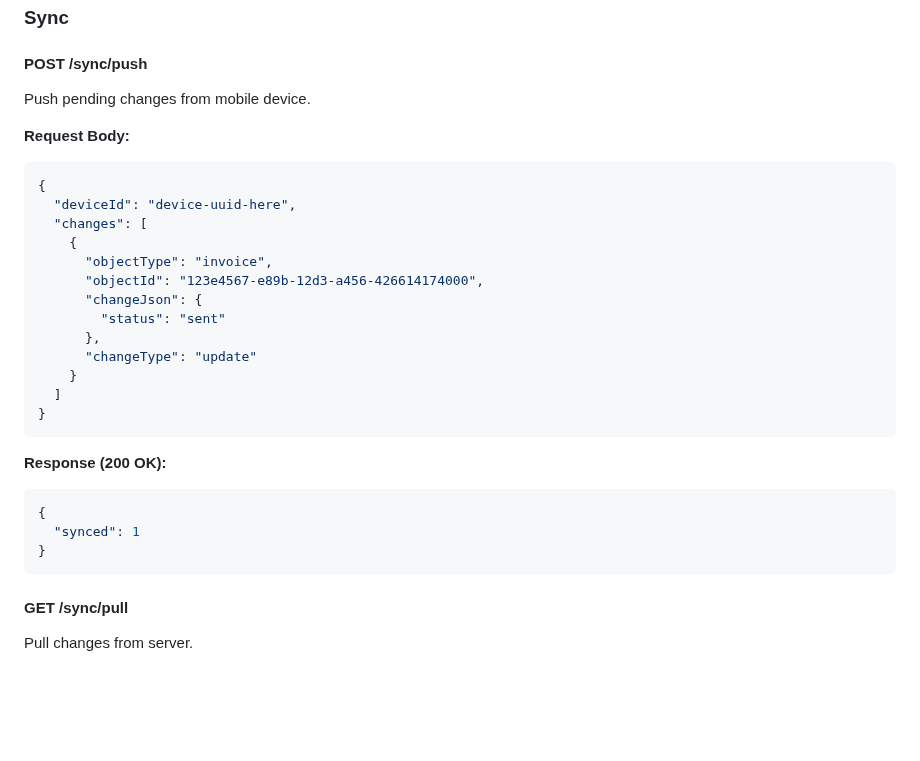
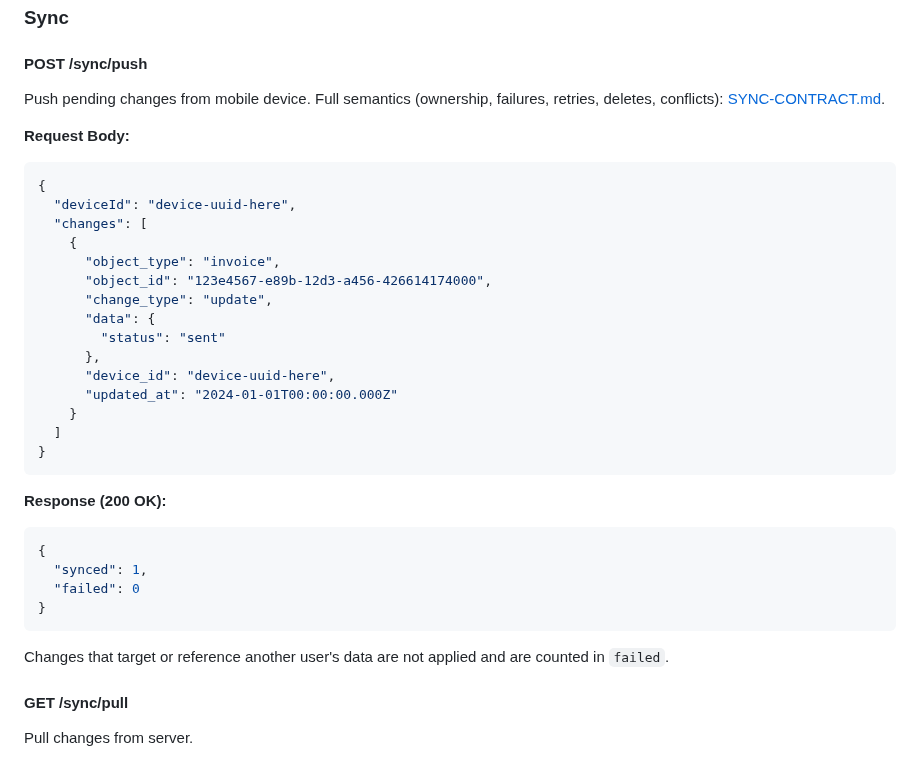
Before and after one commit to seifosmaan53/invoiceme, a Markdown page: docs/API.md, the part around the change. Drawn GitHub-style; blank space fills up the shorter version.

````diff
--- a/docs/API.md
+++ b/docs/API.md
@@ -480,7 +480,8 @@ Create Stripe PaymentIntent for invoice.
 
 #### POST /sync/push
 
-Push pending changes from mobile device.
+Push pending changes from mobile device. Full semantics (ownership, failures,
+retries, deletes, conflicts): [SYNC-CONTRACT.md](SYNC-CONTRACT.md).
 
 **Request Body:**
 ```json
@@ -488,12 +489,14 @@ Push pending changes from mobile device.
   "deviceId": "device-uuid-here",
   "changes": [
     {
-      "objectType": "invoice",
-      "objectId": "123e4567-e89b-12d3-a456-426614174000",
-      "changeJson": {
+      "object_type": "invoice",
+      "object_id": "123e4567-e89b-12d3-a456-426614174000",
+      "change_type": "update",
+      "data": {
         "status": "sent"
       },
-      "changeType": "update"
+      "device_id": "device-uuid-here",
+      "updated_at": "2024-01-01T00:00:00.000Z"
     }
   ]
 }
@@ -502,9 +505,13 @@ Push pending changes from mobile device.
 **Response (200 OK):**
 ```json
 {
-  "synced": 1
+  "synced": 1,
+  "failed": 0
 }
 ```
+
+Changes that target or reference another user's data are not applied and are
+counted in `failed`.
 
 #### GET /sync/pull
 
````
Also changed, not shown: docs/SYNC-CONTRACT.md (added, +180 -0 lines), docs/security/2026-10-25-sync-ownership.md (added, +320 -0 lines).
